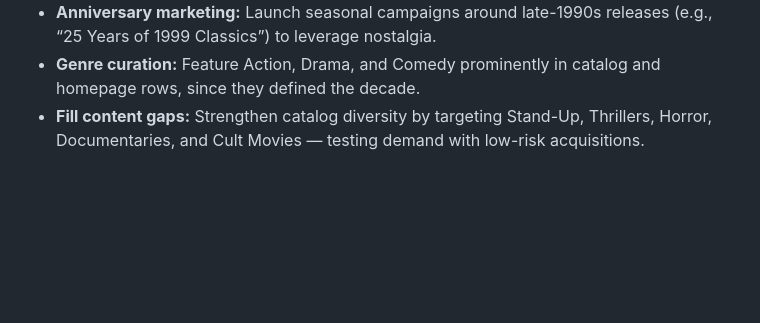
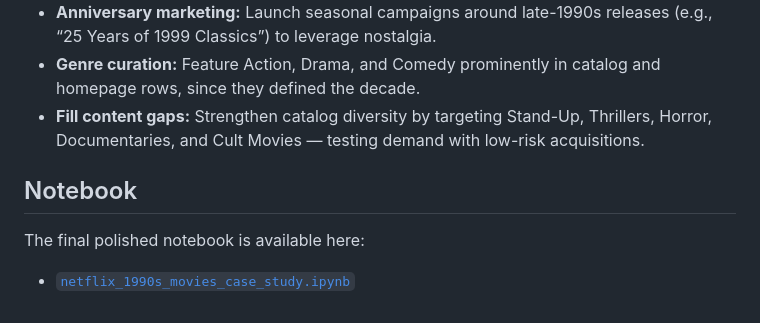
Before and after one commit to Andrezascientist/investigating-netflix-movies, a Markdown page: README.md, the part around the change. GitHub-like rendering; blank space fills up the shorter version.

```diff
--- a/README.md
+++ b/README.md
@@ -83,3 +83,8 @@ pip install -r requirements.txt
 - **Anniversary marketing:** Launch seasonal campaigns around late-1990s releases (e.g., “25 Years of 1999 Classics”) to leverage nostalgia.
 - **Genre curation:** Feature Action, Drama, and Comedy prominently in catalog and homepage rows, since they defined the decade.
 - **Fill content gaps:** Strengthen catalog diversity by targeting Stand-Up, Thrillers, Horror, Documentaries, and Cult Movies — testing demand with low-risk acquisitions.
+
+## Notebook
+
+The final polished notebook is available here:
+- [`netflix_1990s_movies_case_study.ipynb`](netflix_1990s_movies_case_study.ipynb)
```
